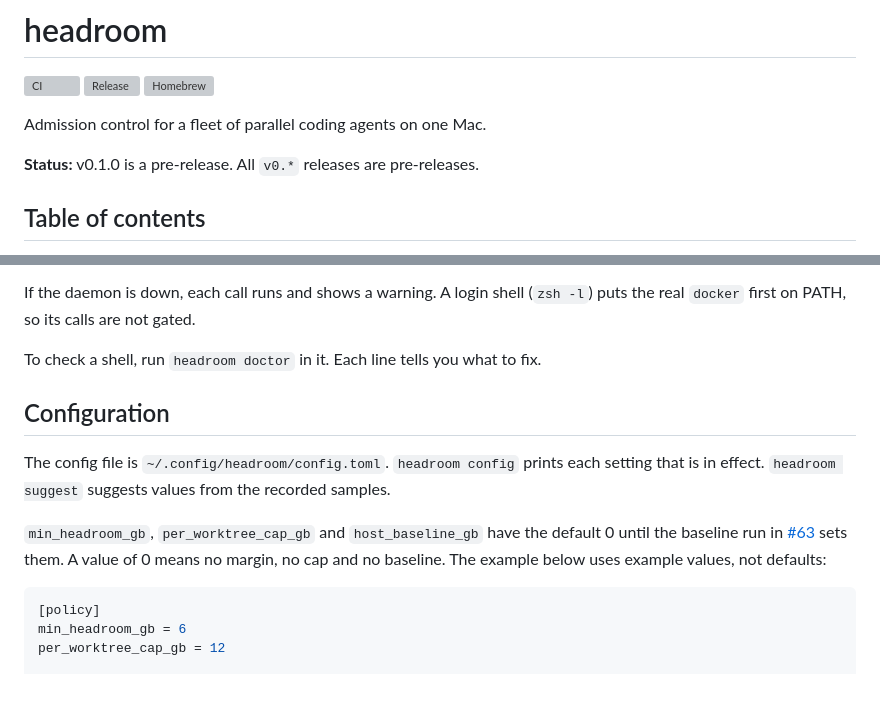
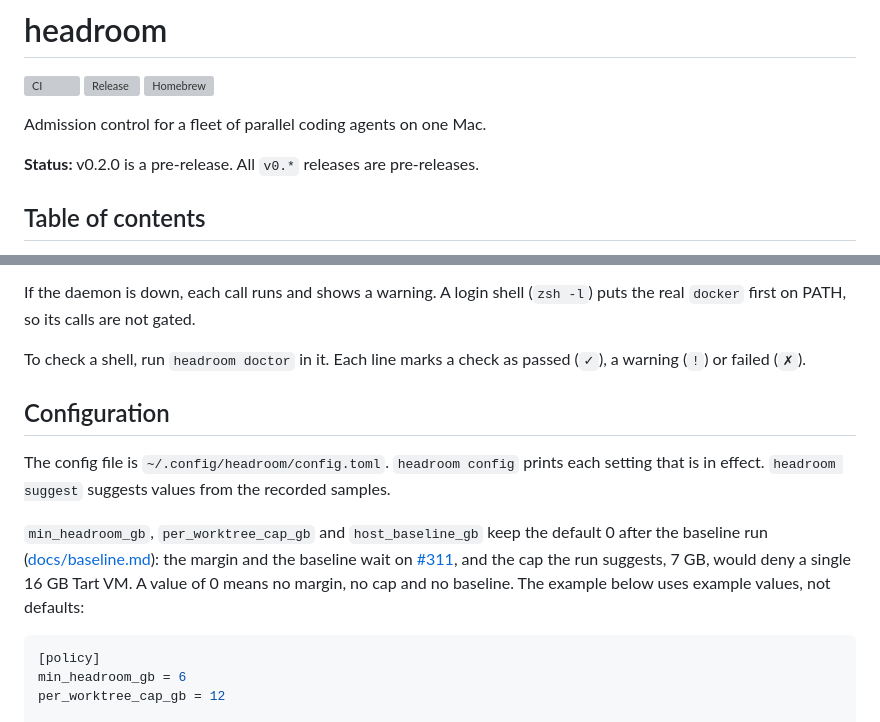
Before and after one commit to cybagard/cyba-headroom, a Markdown page: README.md, 2 parts joined by grey strips. Drawn GitHub-style; blank space fills up the shorter version; grey boxes are pictures that could not be loaded.

Commit message:
README: describe v0.2.0, state only what the code does (#314)
Status is v0.2.0. The thresholds keep their default 0 after the baseline
run: point to docs/baseline.md and #311, not #63. doctor's lines carry a
mark, not always a fix.

Co-Authored-By: Claude Opus 5.5 <noreply@anthropic.com>

````diff
--- a/README.md
+++ b/README.md
@@ -6,7 +6,7 @@
 
 Admission control for a fleet of parallel coding agents on one Mac.
 
-**Status:** v0.1.0 is a pre-release. All `v0.*` releases are pre-releases.
+**Status:** v0.2.0 is a pre-release. All `v0.*` releases are pre-releases.
 
 ## Table of contents
 
@@ -99,13 +99,13 @@ Each gated call gets one of these verdicts:
 
 If the daemon is down, each call runs and shows a warning. A login shell (`zsh -l`) puts the real `docker` first on PATH, so its calls are not gated.
 
-To check a shell, run `headroom doctor` in it. Each line tells you what to fix.
+To check a shell, run `headroom doctor` in it. Each line marks a check as passed (`✓`), a warning (`!`) or failed (`✗`).
 
 ## Configuration
 
 The config file is `~/.config/headroom/config.toml`. `headroom config` prints each setting that is in effect. `headroom suggest` suggests values from the recorded samples.
 
-`min_headroom_gb`, `per_worktree_cap_gb` and `host_baseline_gb` have the default 0 until the baseline run in [#63](https://github.com/cybagard/cyba-headroom/issues/63) sets them. A value of 0 means no margin, no cap and no baseline. The example below uses example values, not defaults:
+`min_headroom_gb`, `per_worktree_cap_gb` and `host_baseline_gb` keep the default 0 after the baseline run ([docs/baseline.md](docs/baseline.md)): the margin and the baseline wait on [#311](https://github.com/cybagard/cyba-headroom/issues/311), and the cap the run suggests, 7 GB, would deny a single 16 GB Tart VM. A value of 0 means no margin, no cap and no baseline. The example below uses example values, not defaults:
 
 ```toml
 [policy]
````
